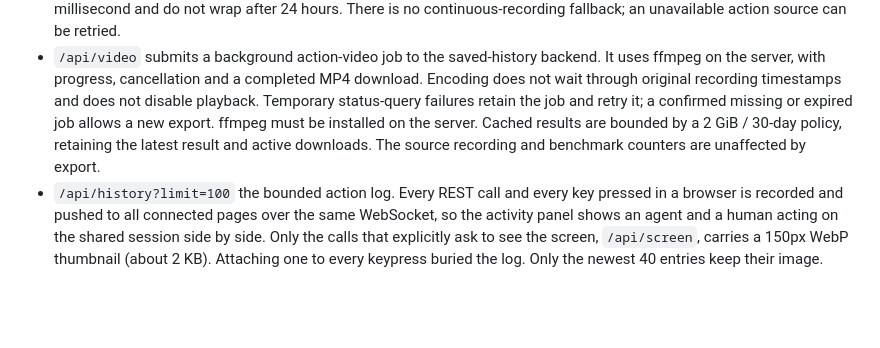
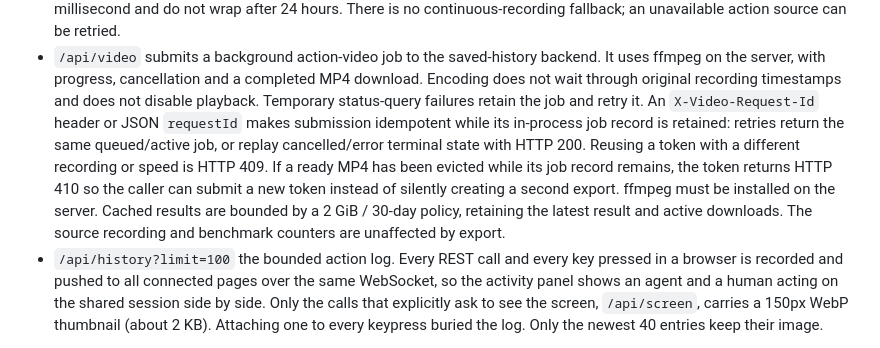
Before and after one commit to LYMDLUT/jy-crpg-bench, a Markdown page: server/README.md, the part around the change. Drawn GitHub-style; blank space fills up the shorter version.

Commit message:
docs: align export submission retry semantics

```diff
--- a/server/README.md
+++ b/server/README.md
@@ -66,10 +66,16 @@ Needs `../cores/dosbox_pure_libretro.so` (libretro buildbot) and `../game/`.
   It uses ffmpeg on the server, with progress, cancellation and a completed MP4
   download. Encoding does not wait through original recording timestamps and
   does not disable playback. Temporary status-query failures retain the job and
-  retry it; a confirmed missing or expired job allows a new export. ffmpeg must
-  be installed on the server. Cached results are bounded by a 2 GiB / 30-day
-  policy, retaining the latest result and active downloads. The source recording
-  and benchmark counters are unaffected by export.
+  retry it. An `X-Video-Request-Id` header or JSON `requestId` makes submission
+  idempotent while its in-process job record is retained: retries return the
+  same queued/active job, or replay cancelled/error terminal state with HTTP
+  200. Reusing a token with a different recording or speed is HTTP 409. If a
+  ready MP4 has been evicted while its job record remains, the token returns
+  HTTP 410 so the caller can submit a new token instead of silently creating a
+  second export. ffmpeg must be installed on the server. Cached results are
+  bounded by a 2 GiB / 30-day policy, retaining the latest result and active
+  downloads. The source recording and benchmark counters are unaffected by
+  export.
 - `/api/history?limit=100` the bounded action log. Every REST call and every key pressed in a
   browser is recorded and pushed to all connected pages over the same
   WebSocket, so the activity panel shows an agent and a human acting on the
```
